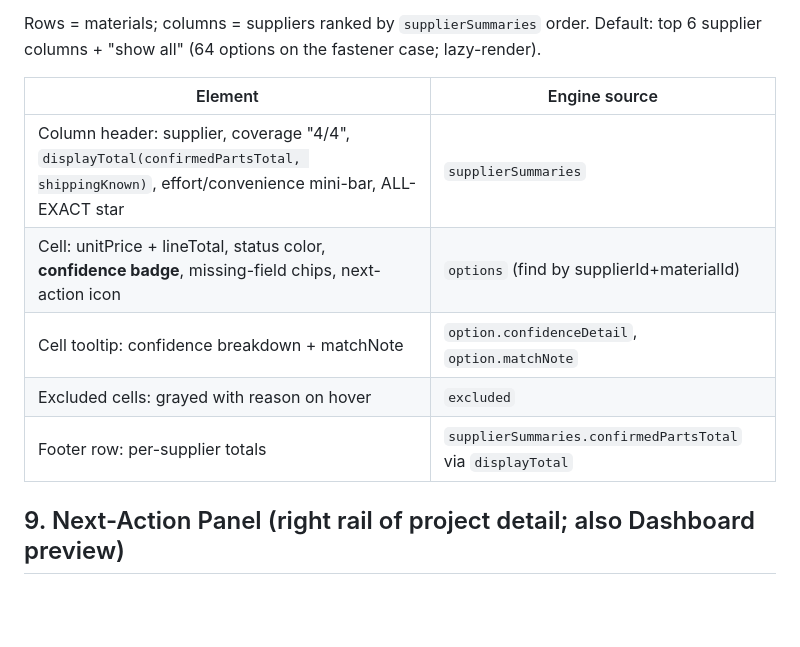
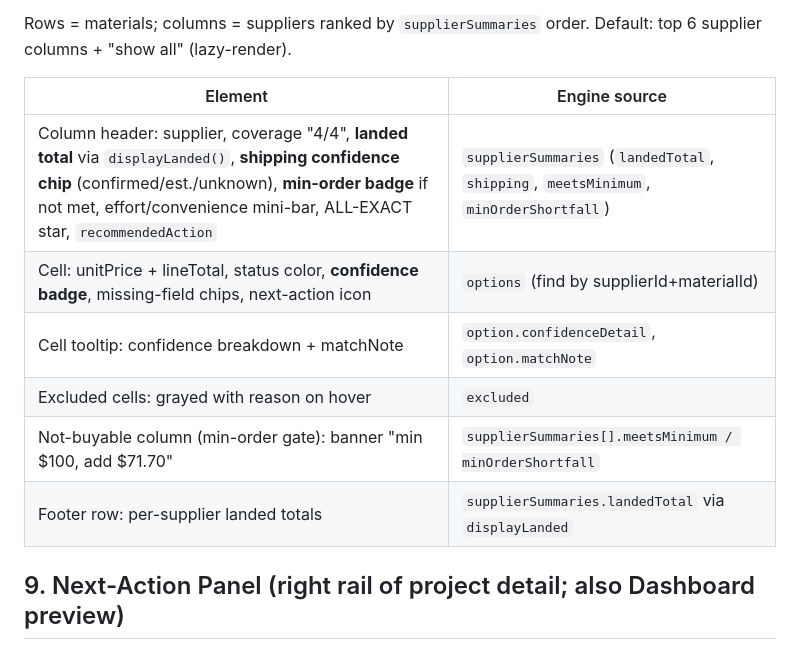
Before and after one commit to alisworker1-hash/easyorder, a Markdown page: PRO_UI_SPEC.md, the part around one of its changes. Drawn GitHub-style; blank space fills up the shorter version.

```diff
--- a/PRO_UI_SPEC.md
+++ b/PRO_UI_SPEC.md
@@ -149,14 +181,15 @@ reference; unmatched warnings show above the card row.
 
 Rows = materials; columns = suppliers ranked by `supplierSummaries` order.
-Default: top 6 supplier columns + "show all" (64 options on the fastener case; lazy-render).
+Default: top 6 supplier columns + "show all" (lazy-render).
 
 | Element | Engine source |
 |---|---|
-| Column header: supplier, coverage "4/4", `displayTotal(confirmedPartsTotal, shippingKnown)`, effort/convenience mini-bar, ALL-EXACT star | `supplierSummaries` |
+| Column header: supplier, coverage "4/4", **landed total** via `displayLanded()`, **shipping confidence chip** (confirmed/est./unknown), **min-order badge** if not met, effort/convenience mini-bar, ALL-EXACT star, `recommendedAction` | `supplierSummaries` (`landedTotal`, `shipping`, `meetsMinimum`, `minOrderShortfall`) |
 | Cell: unitPrice + lineTotal, status color, **confidence badge**, missing-field chips, next-action icon | `options` (find by supplierId+materialId) |
 | Cell tooltip: confidence breakdown + matchNote | `option.confidenceDetail`, `option.matchNote` |
 | Excluded cells: grayed with reason on hover | `excluded` |
-| Footer row: per-supplier totals | `supplierSummaries.confirmedPartsTotal` via `displayTotal` |
+| Not-buyable column (min-order gate): banner "min $100, add $71.70" | `supplierSummaries[].meetsMinimum / minOrderShortfall` |
+| Footer row: per-supplier landed totals | `supplierSummaries.landedTotal` via `displayLanded` |
 
 ## 9. Next-Action Panel (right rail of project detail; also Dashboard preview)
 
```
Also changed, not shown: other parts of PRO_UI_SPEC.md (+53 -21 lines), INTELLIGENCE.md (+42 -0 lines), ROADMAP.md (+17 -0 lines).
